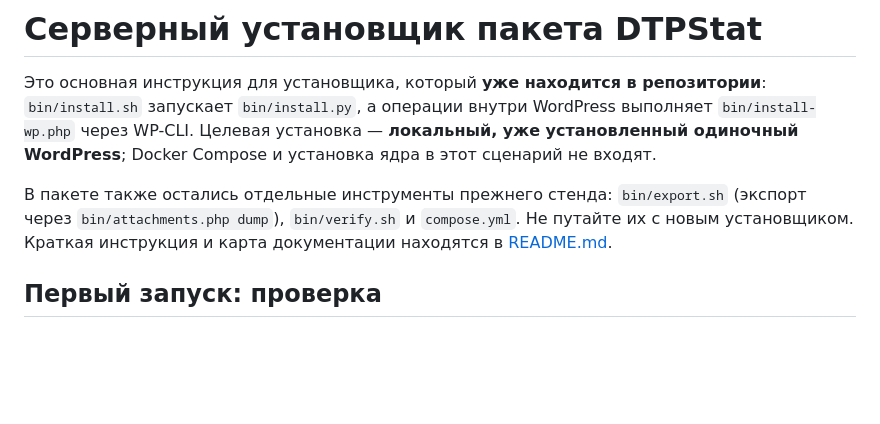
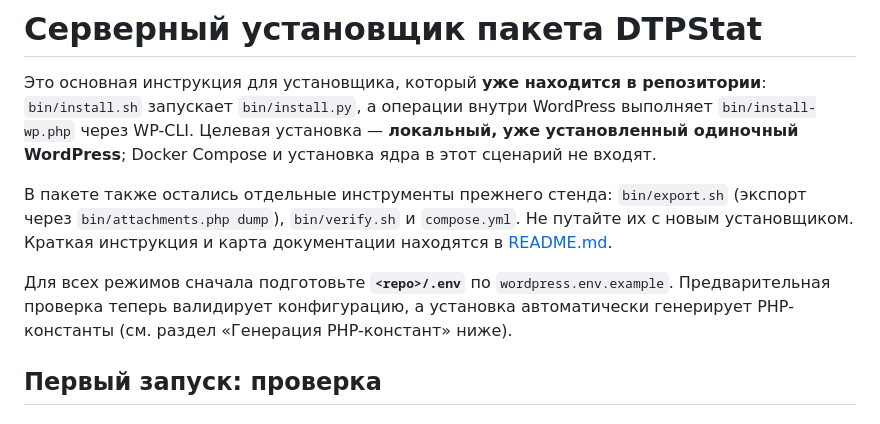
Before and after one commit to dtpstat/dtpstat-wp-theme, a Markdown page: INSTALLER.md, the part around the change. GitHub-like rendering; blank space fills up the shorter version.

Commit message:
docs: align INSTALLER.md prerequisites with generated config

```diff
--- a/INSTALLER.md
+++ b/INSTALLER.md
@@ -10,6 +10,8 @@
 `bin/export.sh` (экспорт через `bin/attachments.php dump`),
 `bin/verify.sh` и `compose.yml`. Не путайте их с новым установщиком.
 Краткая инструкция и карта документации находятся в [README.md](README.md).
+
+Для всех режимов сначала подготовьте **`<repo>/.env`** по `wordpress.env.example`. Предварительная проверка теперь валидирует конфигурацию, а установка автоматически генерирует PHP-константы (см. раздел «Генерация PHP-констант» ниже).
 
 ## Первый запуск: проверка
 
```
